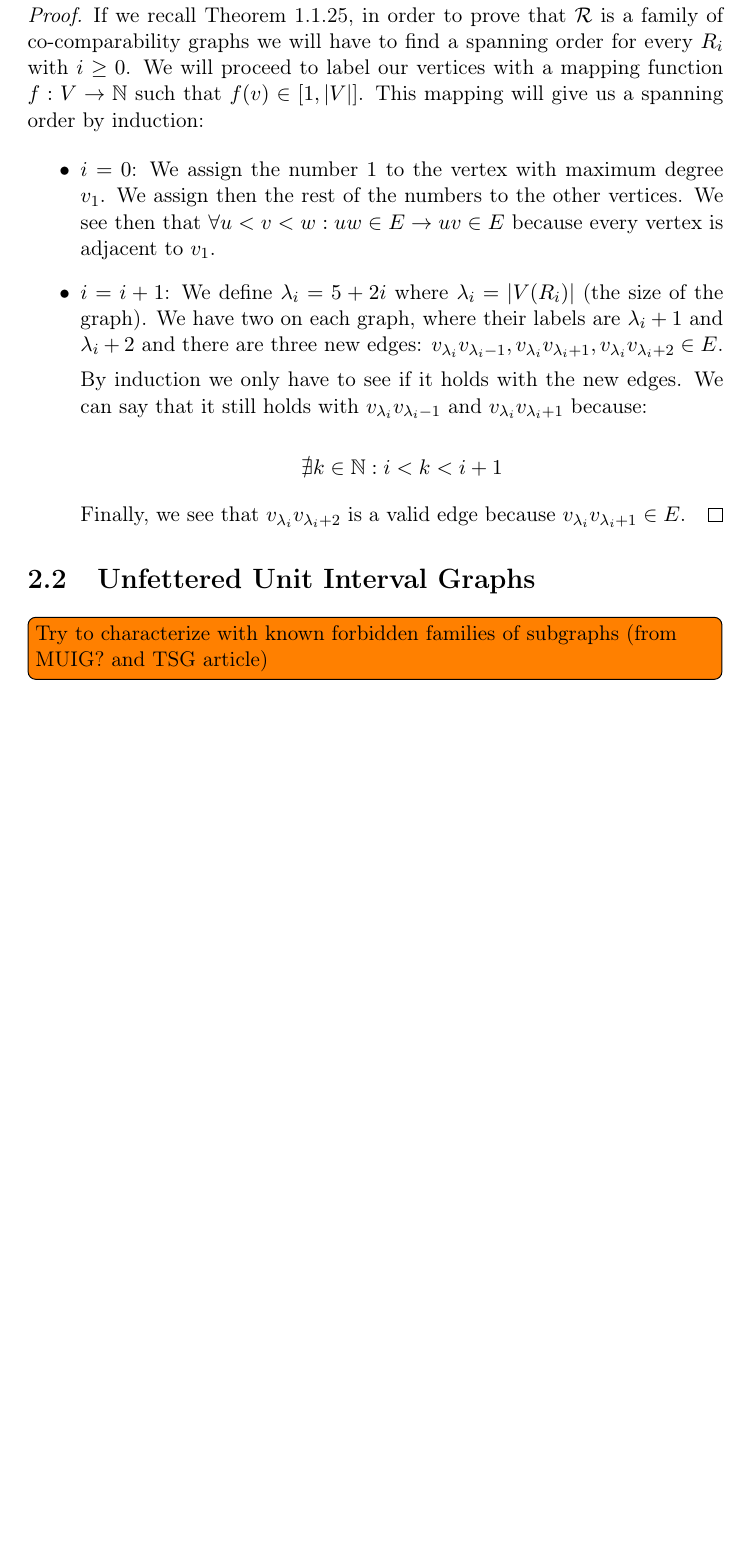
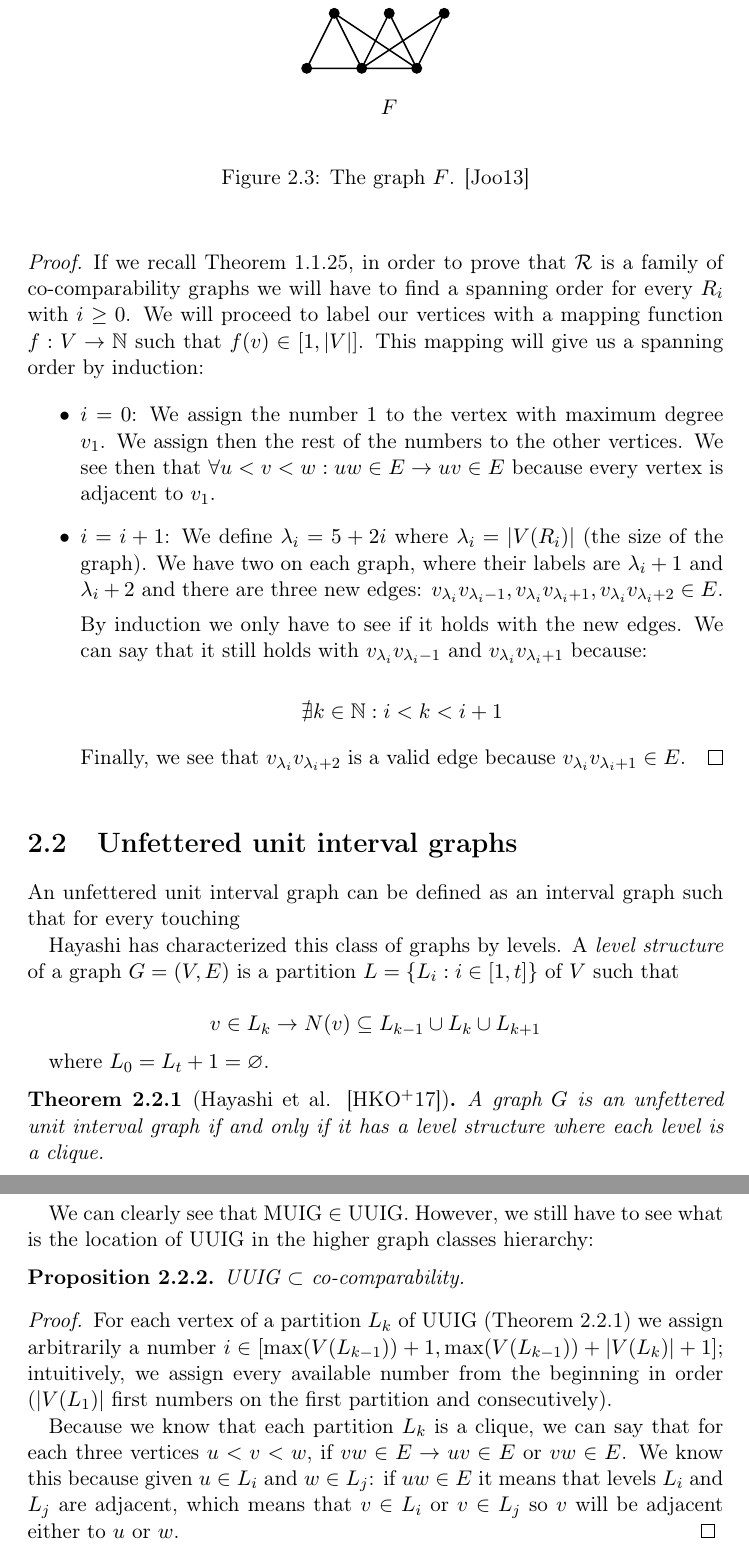
Before and after one commit to Abde5/memo1819-final, a LaTeX thesis (final/thesis/main.tex, which reads final/thesis/chap2/main.tex, final/thesis/main.bib): part of page 19 of 31 before the commit and two parts of pages 19 and 20 of 33 after it, the two joined at a grey line, cut at the place of the change, the shorter picture padded with empty space. Compiled offline with pdfLaTeX.

Commit message:
[final] some advances on TSG

```diff
--- a/final/thesis/chap2/main.tex
+++ b/final/thesis/chap2/main.tex
@@ -198,6 +196,61 @@ node [pos=0.5,anchor=north,yshift=-0.4cm] {$i$ triangles};
 \end{itemize}
 }
 
-\section{Unfettered Unit Interval Graphs}
+\begin{figure}
+\begin{center}
+  \begin{scaletikzpicturetowidth}{\textwidth}
+  \begin{tikzpicture}[scale=1]
+    \def\ver{0.1} %size of a vertex
+    \def\x{1}
 
-\todo[inline]{Try to characterize with known forbidden families of subgraphs (from MUIG? and TSG article)}
+    \def\xa{0}
+    \def\ya{0}
+
+    %G_1
+    \path[fill] (\xa+1,\ya) circle (\ver);
+    \path[fill] (\xa+2,\ya) circle (\ver);
+    \path[fill] (\xa+0.5,\ya+1) circle (\ver);
+    \path[fill] (\xa+1.5,\ya+1) circle (\ver);
+    \path[fill] (\xa+2.5,\ya+1) circle (\ver);
+    \fill (\xa,\ya) circle (\ver);
+
+    \draw[thick] (\xa+1,\ya)--(\xa+2,\ya)
+    (\xa+1,\ya)--(\xa+0.5,\ya+1)--(\xa+2,\ya)
+    (\xa+1,\ya)--(\xa+2.5,\ya+1)--(\xa+2,\ya)
+    (\xa+1,\ya)--(\xa+1.5,\ya+1)--(\xa+2,\ya)
+    (\xa+1,\ya)--(\xa,\ya)--(\xa+0.5,\ya+1);
+
+    \node (1) at (\xa+1.5,\ya-0.7) {$F$};
+
+\end{tikzpicture}
+\end{scaletikzpicturetowidth}
+\end{center}
+\caption{The graph $F$. \cite{joosCharacterizationMixedUnit2013}}\label{graphG1}
+\end{figure}
+
+\section{Unfettered unit interval graphs}
+\label{sec:UUIG}
+
+An unfettered unit interval graph can be defined as an interval graph such that for every touching
+
+Hayashi has characterized this class of graphs by levels. A \textit{level structure} of a graph $G = (V,E)$ is a partition $L = \{L_i : i \in [1,t]\}$ of $V$ such that
+
+$$v \in L_k \to N(v) \subseteq L_{k-1} \cup L_{k} \cup L_{k+1}$$
+
+where $L_0 = L_t+1 = \varnothing$.
+
+\begin{theorem}[Hayashi et al. \cite{hayashiThinStripGraphs2017}]
+  \label{theo:uuig_char}
+  A graph $G$ is an unfettered unit interval graph if and only if it has a level structure where each level is a clique.
+\end{theorem}
+
+We can clearly see that MUIG $\in$ UUIG. However, we still have to see what is the location of UUIG in the higher graph classes hierarchy:
+
+\begin{prop}
+  UUIG $\subset$ co-comparability.
+\end{prop}
+
+\proof{For each vertex of a partition $L_k$ of UUIG (Theorem \ref{theo:uuig_char}) we assign arbitrarily a number $i \in [\max(V(L_{k-1}))+1,\max(V(L_{k-1}))+|V(L_k)|+1]$; intuitively, we assign every available number from the beginning in order ($|V(L_1)|$ first numbers on the first partition and consecutively).
+
+Because we know that each partition $L_k$ is a clique, we can say that for each three vertices $u < v < w$, if $vw \in E \to uv\in E\  \text{or} \ vw\in E$. We know this because given $u \in L_i$ and $w \in L_j$: if $uw\in E$ it means that levels $L_i$ and $L_j$ are adjacent, which means that $v\in L_i$ or $v\in L_j$ so $v$ will be adjacent either to $u$ or $w$. \qed
+}
--- a/final/thesis/main.bib
+++ b/final/thesis/main.bib
@@ -1089,0 +1097 @@
+  number = {22},
```
Also changed, not shown: final/thesis/chap3/main.tex (+45 -9 lines), final/thesis/main.pdf, final/thesis/chap2/main.tex (14 more changed lines), final/thesis/main.bib (13 more changed lines), 1 other file.
